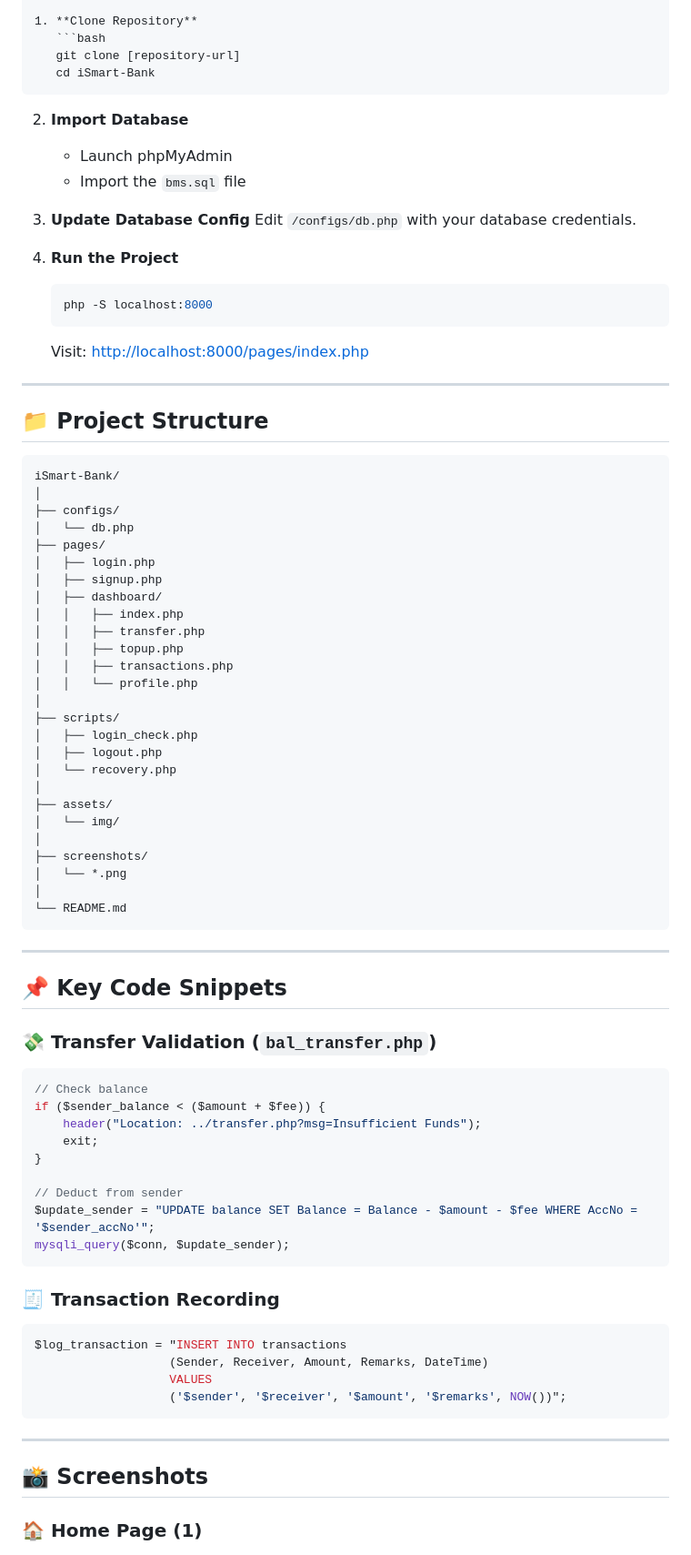
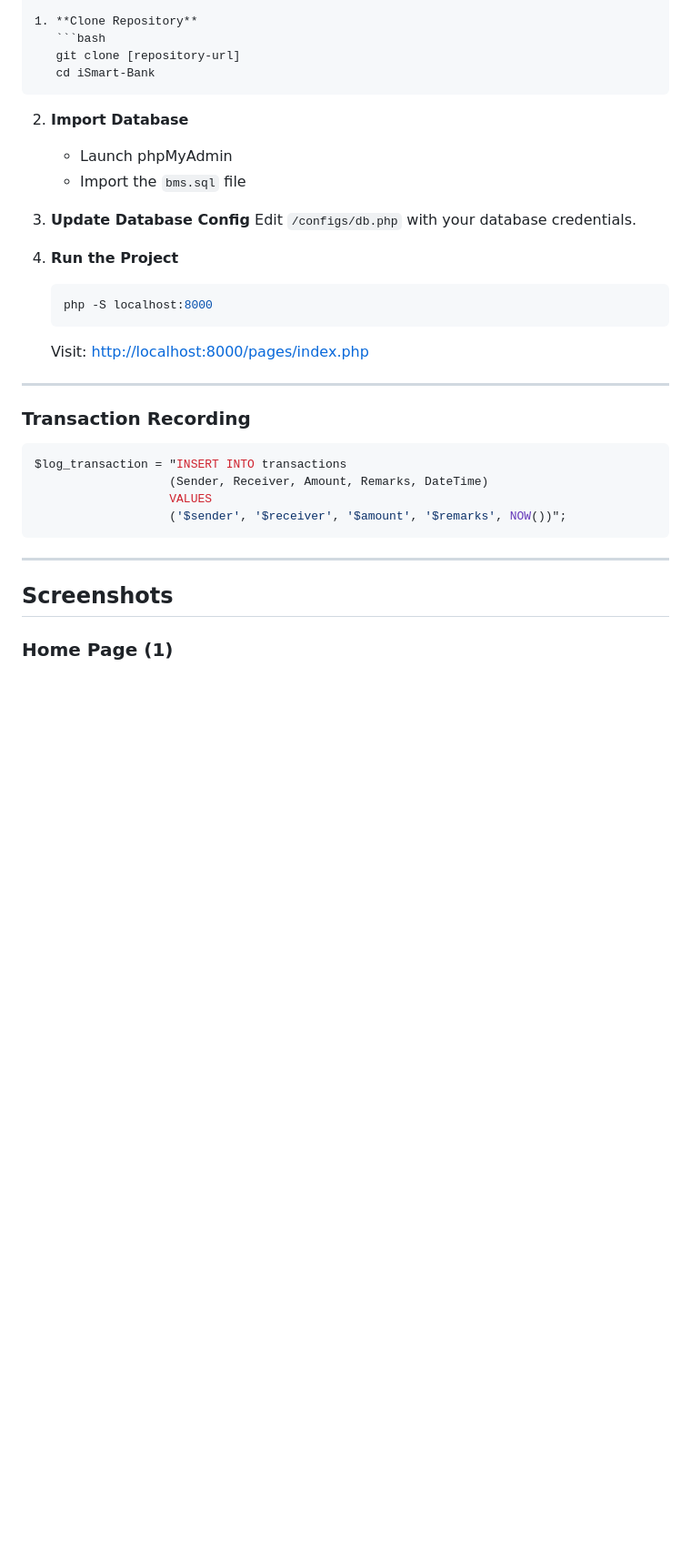
Before and after one commit to dkappiah/iSmart_Public, a Markdown page: README.md, the part around the change printed below. Shown: that part at 91% size. Drawn GitHub-style; blank space fills up the shorter version.

`````diff
--- a/README.md
+++ b/README.md
@@ -98,76 +84,26 @@ The application is built using **PHP** and **MySQL** on the backend, with **HTML
    ```bash
    git clone [repository-url]
    cd iSmart-Bank
-````
+   ```
 
 2. **Import Database**
-
-   * Launch phpMyAdmin
-   * Import the `bms.sql` file
+   - Launch phpMyAdmin
+   - Import the `bms.sql` file
 
 3. **Update Database Config**
    Edit `/configs/db.php` with your database credentials.
 
 4. **Run the Project**
-
    ```bash
    php -S localhost:8000
    ```
-
    Visit: [http://localhost:8000/pages/index.php](http://localhost:8000/pages/index.php)
 
 ---
 
-## 📁 Project Structure
 
-```
-iSmart-Bank/
-│
-├── configs/
-│   └── db.php
-├── pages/
-│   ├── login.php
-│   ├── signup.php
-│   ├── dashboard/
-│   │   ├── index.php
-│   │   ├── transfer.php
-│   │   ├── topup.php
-│   │   ├── transactions.php
-│   │   └── profile.php
-│
-├── scripts/
-│   ├── login_check.php
-│   ├── logout.php
-│   └── recovery.php
-│
-├── assets/
-│   └── img/
-│
-├── screenshots/
-│   └── *.png
-│
-└── README.md
-```
 
----
-
-## 📌 Key Code Snippets
-
-### 💸 Transfer Validation (`bal_transfer.php`)
-
-```php
-// Check balance
-if ($sender_balance < ($amount + $fee)) {
-    header("Location: ../transfer.php?msg=Insufficient Funds");
-    exit;
-}
-
-// Deduct from sender
-$update_sender = "UPDATE balance SET Balance = Balance - $amount - $fee WHERE AccNo = '$sender_accNo'";
-mysqli_query($conn, $update_sender);
-```
-
-### 🧾 Transaction Recording
+### Transaction Recording
 
 ```php
 $log_transaction = "INSERT INTO transactions
@@ -178,9 +114,8 @@ $log_transaction = "INSERT INTO transactions
 
 ---
 
-## 📸 Screenshots
+## Screenshots
 
-### 🏠 Home Page (1)
-
+### Home Page (1)
 ![Home Page 1](screenshots/Home1.png)
 
`````
Also changed, not shown: other parts of README.md (+57 -82 lines).
